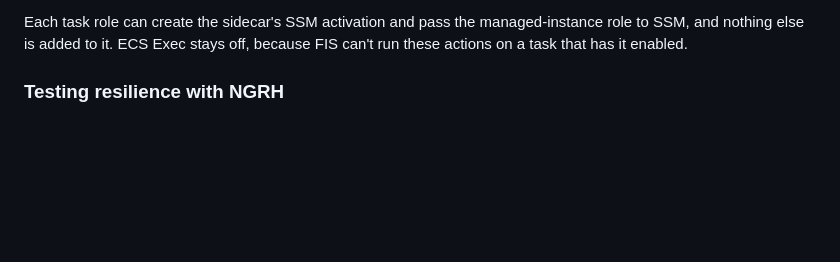
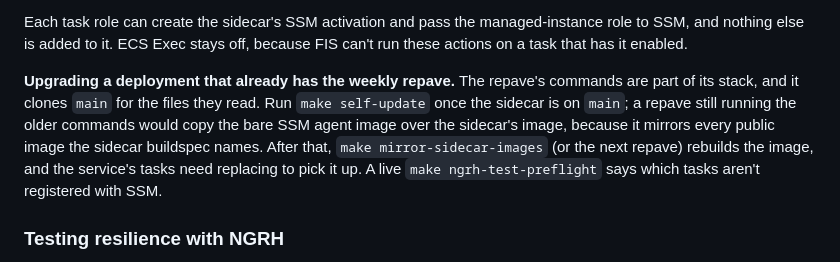
Before and after one commit to aws-samples/sample-multi-region-resilient-microservice-on-aws, a Markdown page: README.md, the part around the change. Rendered like a GitHub page; blank space fills up the shorter version.

Commit message:
docs(readme): say how to upgrade a deployment that already has the weekly repave
The repave's commands live in its own stack and it clones main for the files
they read, so a stack still running the older commands copies the bare SSM
agent image over the sidecar image once the sidecar is on main. The note
names make self-update, the rebuild, and the live preflight that reports
unregistered tasks.

```diff
--- a/README.md
+++ b/README.md
@@ -137,6 +137,8 @@ Faults on ECS tasks (`aws:ecs:task-network-packet-loss`, used by the dependency
 * **`enableFaultInjection: true`**, which turns on the ECS fault-injection endpoints that FIS network faults use on Fargate.
 
 Each task role can create the sidecar's SSM activation and pass the managed-instance role to SSM, and nothing else is added to it. ECS Exec stays off, because FIS can't run these actions on a task that has it enabled.
+
+**Upgrading a deployment that already has the weekly repave.** The repave's commands are part of its stack, and it clones `main` for the files they read. Run `make self-update` once the sidecar is on `main`; a repave still running the older commands would copy the bare SSM agent image over the sidecar's image, because it mirrors every public image the sidecar buildspec names. After that, `make mirror-sidecar-images` (or the next repave) rebuilds the image, and the service's tasks need replacing to pick it up. A live `make ngrh-test-preflight` says which tasks aren't registered with SSM.
 
 ### Testing resilience with NGRH
 
```
